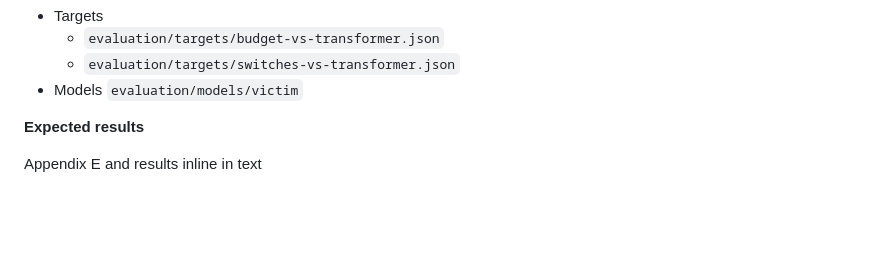
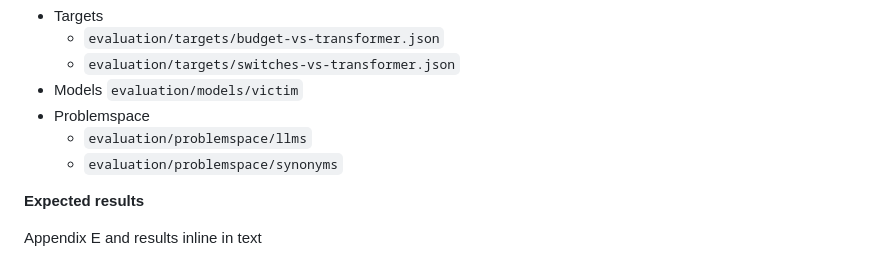
Before and after one commit to RUB-SysSec/adversarial-papers, a Markdown page: README.md, the part around the change. Rendered like a GitHub page; folded sections open; blank space fills up the shorter version.

Commit message:
Add reference to problemspace models

```diff
--- a/README.md
+++ b/README.md
@@ -564,6 +564,9 @@ Adjust the number of workers according to your hardware setup.
     * `evaluation/targets/budget-vs-transformer.json`
     * `evaluation/targets/switches-vs-transformer.json`
 - Models `evaluation/models/victim`
+- Problemspace
+    * `evaluation/problemspace/llms`
+    * `evaluation/problemspace/synonyms`
 
 **Expected results**
 
```
